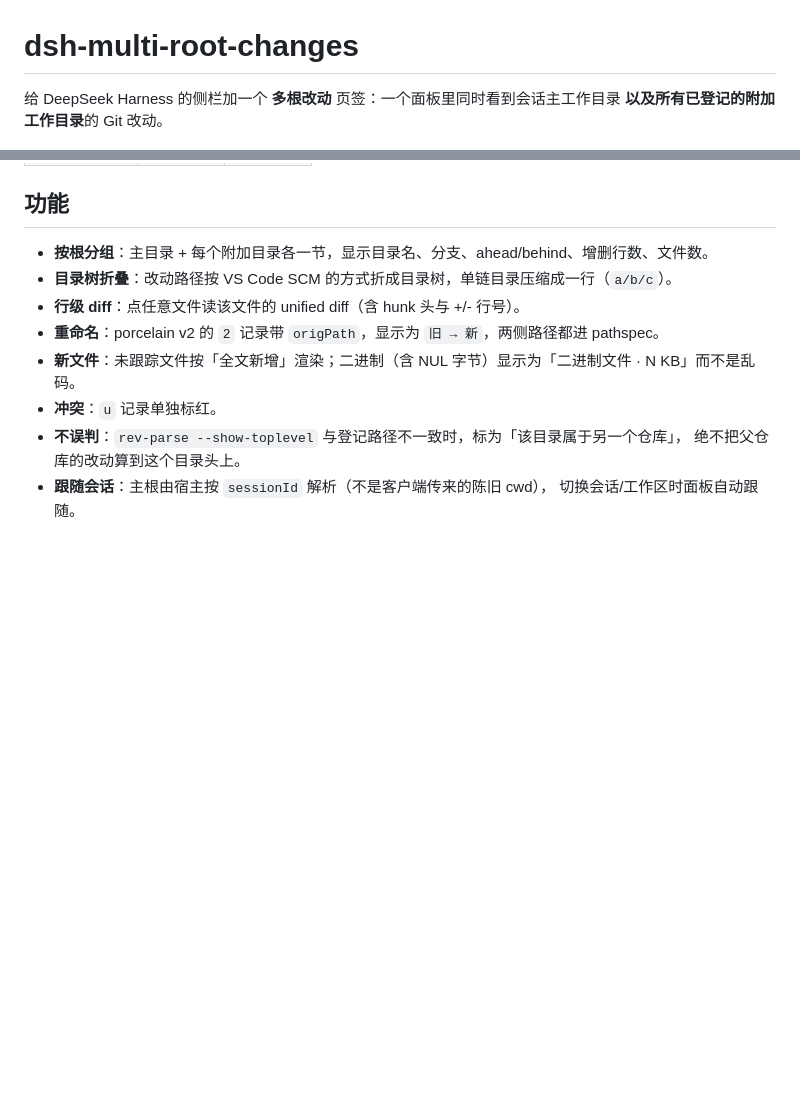
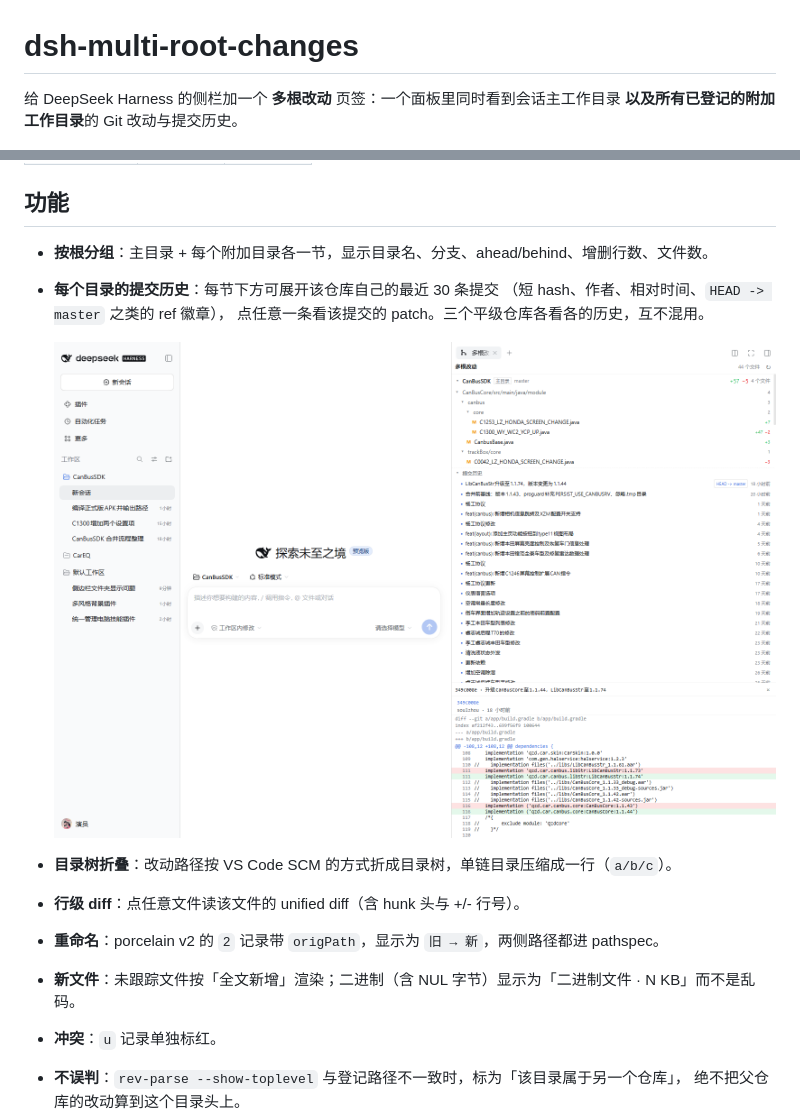
Before and after one commit to SoulZhou/dsh-multi-root-changes, a Markdown page: README.md, 2 parts joined by grey strips. Rendered like a GitHub page; pictures changed too: screenshots/commits.png (added); blank space fills up the shorter version.

```diff
--- a/README.md
+++ b/README.md
@@ -1,7 +1,7 @@
 # dsh-multi-root-changes
 
 给 DeepSeek Harness 的侧栏加一个 **多根改动** 页签：一个面板里同时看到会话主工作目录
-**以及所有已登记的附加工作目录**的 Git 改动。
+**以及所有已登记的附加工作目录**的 Git 改动与提交历史。
 
 ![多根改动面板](screenshots/panel.png)
 
@@ -34,6 +34,12 @@ Agent 能读写它们，**但你仍然只能在面板里看到主仓库的改动
 ## 功能
 
 - **按根分组**：主目录 + 每个附加目录各一节，显示目录名、分支、ahead/behind、增删行数、文件数。
+- **每个目录的提交历史**：每节下方可展开该仓库自己的最近 30 条提交
+  （短 hash、作者、相对时间、`HEAD -> master` 之类的 ref 徽章），
+  点任意一条看该提交的 patch。三个平级仓库各看各的历史，互不混用。
+
+  ![每个目录的提交历史](screenshots/commits.png)
+
 - **目录树折叠**：改动路径按 VS Code SCM 的方式折成目录树，单链目录压缩成一行（`a/b/c`）。
 - **行级 diff**：点任意文件读该文件的 unified diff（含 hunk 头与 +/- 行号）。
 - **重命名**：porcelain v2 的 `2` 记录带 `origPath`，显示为 `旧 → 新`，两侧路径都进 pathspec。
```
Also changed, not shown: other parts of README.md (+14 -8 lines), 5 other files.
